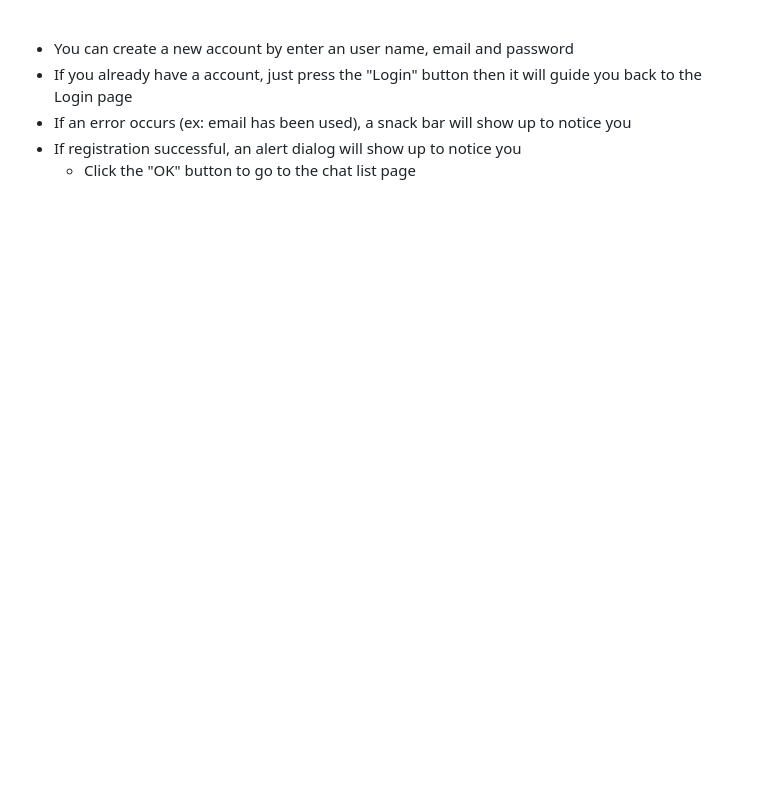
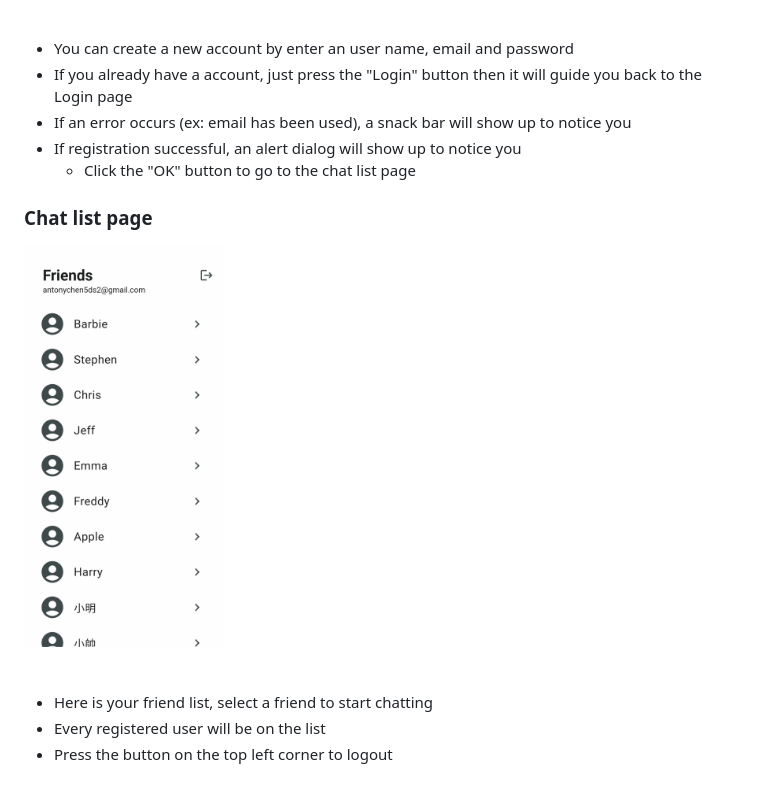
Before and after one commit to HOSHICHEN7267/ITS_chatbot, a Markdown page: README.md, the part around the change. Rendered like a GitHub page; pictures changed too: image/Chat_list_page.jpg (added); blank space fills up the shorter version.

Commit message:
Readme.md: Add introduction to Chat list page

```diff
--- a/README.md
+++ b/README.md
@@ -34,3 +34,15 @@ You can download the release version [here](app-release.apk)
 - If an error occurs (ex: email has been used), a snack bar will show up to notice you
 - If registration successful, an alert dialog will show up to notice you
     - Click the "OK" button to go to the chat list page
+
+### Chat list page
+
+<div style="display:inline-block">
+  <img src="image/Chat_list_page.jpg" width="200">
+</div>
+<br/>
+<br/>
+
+- Here is your friend list, select a friend to start chatting
+- Every registered user will be on the list
+- Press the button on the top left corner to logout
```
